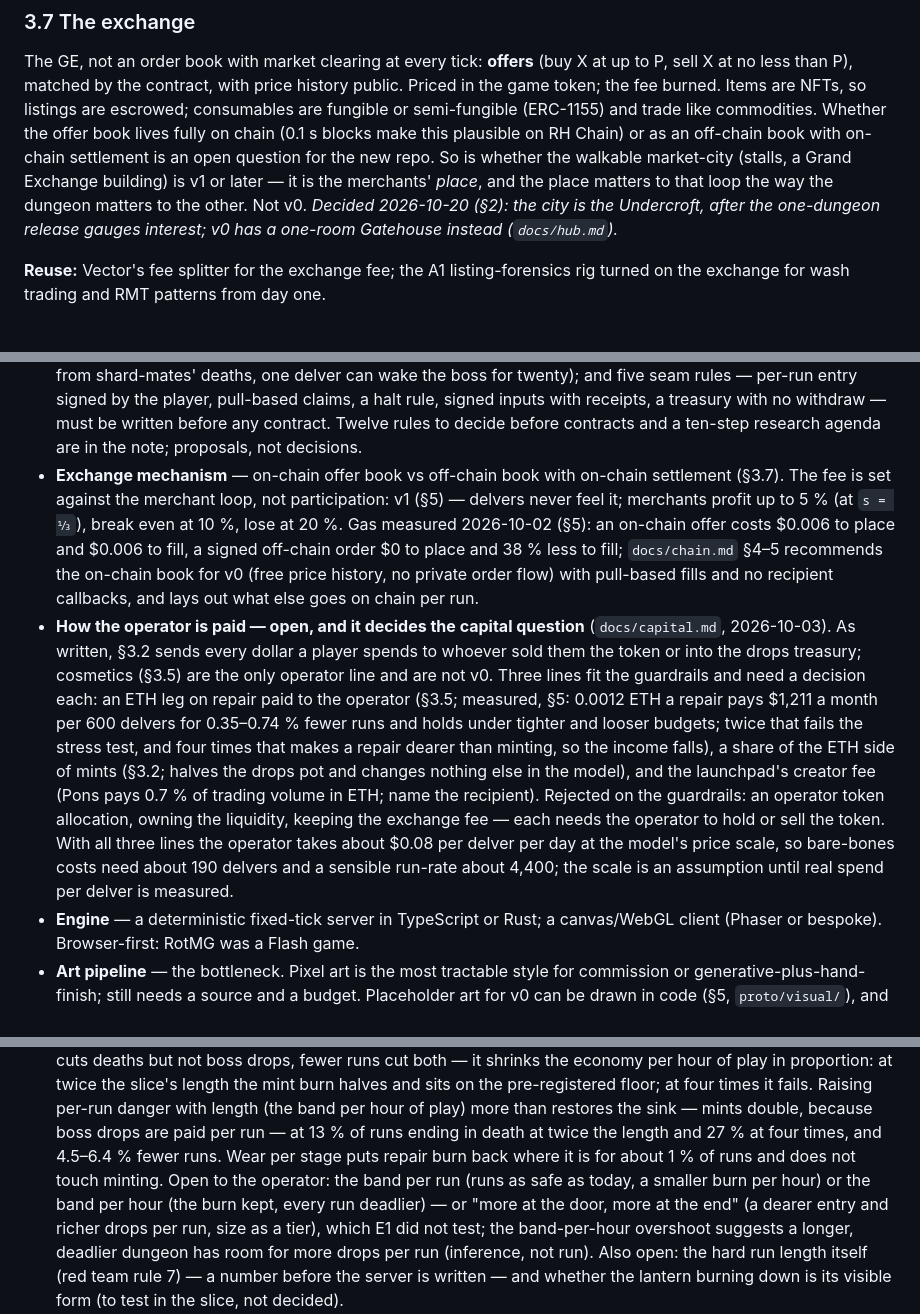
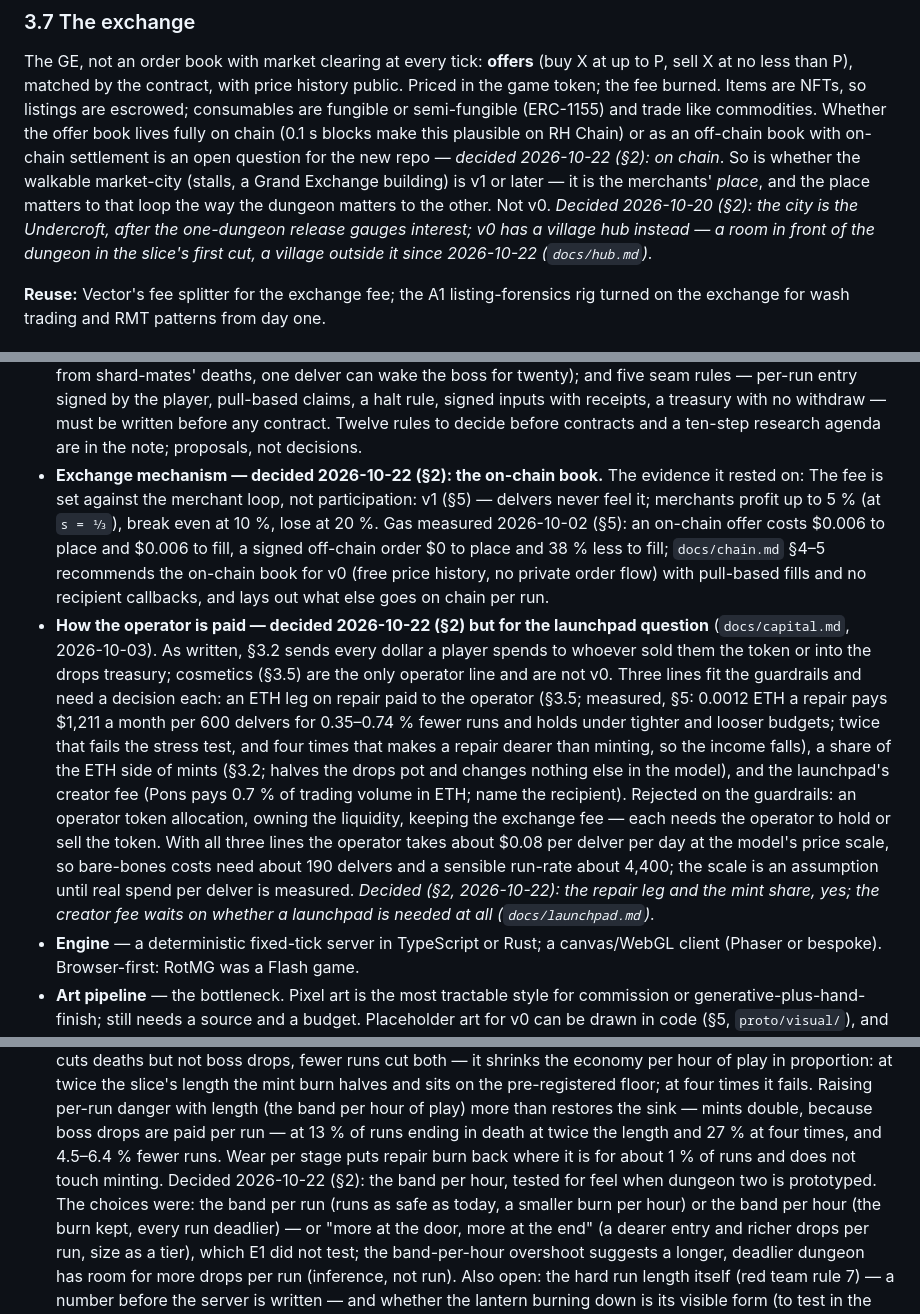
Before and after one commit to Aothe/Oubliette, a Markdown page: SPEC.md, 3 parts joined by grey strips. GitHub-like rendering.

```diff
--- a/SPEC.md
+++ b/SPEC.md
@@ -216,10 +225,11 @@ X at no less than P), matched by the contract, with price history public. Priced
 token; the fee burned. Items are NFTs, so listings are escrowed; consumables are fungible or
 semi-fungible (ERC-1155) and trade like commodities. Whether the offer book lives fully on chain
 (0.1 s blocks make this plausible on RH Chain) or as an off-chain book with on-chain settlement
-is an open question for the new repo. So is whether the walkable market-city (stalls, a Grand
+is an open question for the new repo — *decided 2026-10-22 (§2): on chain*. So is whether the walkable market-city (stalls, a Grand
 Exchange building) is v1 or later — it is the merchants' *place*, and the place matters to that
 loop the way the dungeon matters to the other. Not v0. *Decided 2026-10-20 (§2): the city is the
-Undercroft, after the one-dungeon release gauges interest; v0 has a one-room Gatehouse instead
+Undercroft, after the one-dungeon release gauges interest; v0 has a village hub instead — a room
+in front of the dungeon in the slice's first cut, a village outside it since 2026-10-22
 (`docs/hub.md`).*
 
 **Reuse:** Vector's fee splitter for the exchange fee; the A1 listing-forensics rig turned on
@@ -257,14 +267,14 @@ the exchange for wash trading and RMT patterns from day one.
   entry signed by the player, pull-based claims, a halt rule, signed inputs with receipts, a
   treasury with no withdraw — must be written before any contract. Twelve rules to decide
   before contracts and a ten-step research agenda are in the note; proposals, not decisions.
-- **Exchange mechanism** — on-chain offer book vs off-chain book with on-chain settlement (§3.7).
+- **Exchange mechanism — decided 2026-10-22 (§2): the on-chain book.** The evidence it rested on:
   The fee is set against the merchant loop, not participation: v1 (§5) — delvers never feel it;
   merchants profit up to 5 % (at `s = ⅓`), break even at 10 %, lose at 20 %. Gas measured
   2026-10-02 (§5): an on-chain offer costs $0.006 to place and $0.006 to fill, a signed off-chain
   order $0 to place and 38 % less to fill; `docs/chain.md` §4–5 recommends the on-chain book for
   v0 (free price history, no private order flow) with pull-based fills and no recipient
   callbacks, and lays out what else goes on chain per run.
-- **How the operator is paid — open, and it decides the capital question** (`docs/capital.md`,
+- **How the operator is paid — decided 2026-10-22 (§2) but for the launchpad question** (`docs/capital.md`,
   2026-10-03). As written, §3.2 sends every dollar a player spends to whoever sold them the
   token or into the drops treasury; cosmetics (§3.5) are the only operator line and are not v0.
   Three lines fit the guardrails and need a decision each: an ETH leg on repair paid to the
@@ -277,7 +287,8 @@ the exchange for wash trading and RMT patterns from day one.
   exchange fee — each needs the operator to hold or sell the token. With all three lines the
   operator takes about $0.08 per delver per day at the model's price scale, so bare-bones costs
   need about 190 delvers and a sensible run-rate about 4,400; the scale is an assumption until
-  real spend per delver is measured.
+  real spend per delver is measured. *Decided (§2, 2026-10-22): the repair leg and the mint share, yes;
+  the creator fee waits on whether a launchpad is needed at all (`docs/launchpad.md`).*
 - **Engine** — a deterministic fixed-tick server in TypeScript or Rust; a canvas/WebGL client
   (Phaser or bespoke). Browser-first: RotMG was a Flash game.
 - **Art pipeline** — the bottleneck. Pixel art is the most tractable style for commission or
@@ -304,8 +315,9 @@ the exchange for wash trading and RMT patterns from day one.
   pre-registered floor; at four times it fails. Raising per-run danger with length (the band per hour
   of play) more than restores the sink — mints double, because boss drops are paid per run — at 13 %
   of runs ending in death at twice the length and 27 % at four times, and 4.5–6.4 % fewer runs. Wear
-  per stage puts repair burn back where it is for about 1 % of runs and does not touch minting. Open
-  to the operator: the band per run (runs as safe as today, a smaller burn per hour) or the band per
+  per stage puts repair burn back where it is for about 1 % of runs and does not touch minting. Decided
+  2026-10-22 (§2): the band per hour, tested for feel when dungeon two is prototyped. The choices were:
+  the band per run (runs as safe as today, a smaller burn per hour) or the band per
   hour (the burn kept, every run deadlier) — or "more at the door, more at the end" (a dearer entry and
   richer drops per run, size as a tier), which E1 did not test; the band-per-hour overshoot suggests a
   longer, deadlier dungeon has room for more drops per run (inference, not run). Also open: the hard
```
Also changed, not shown: other parts of SPEC.md (+15 -0 lines).
